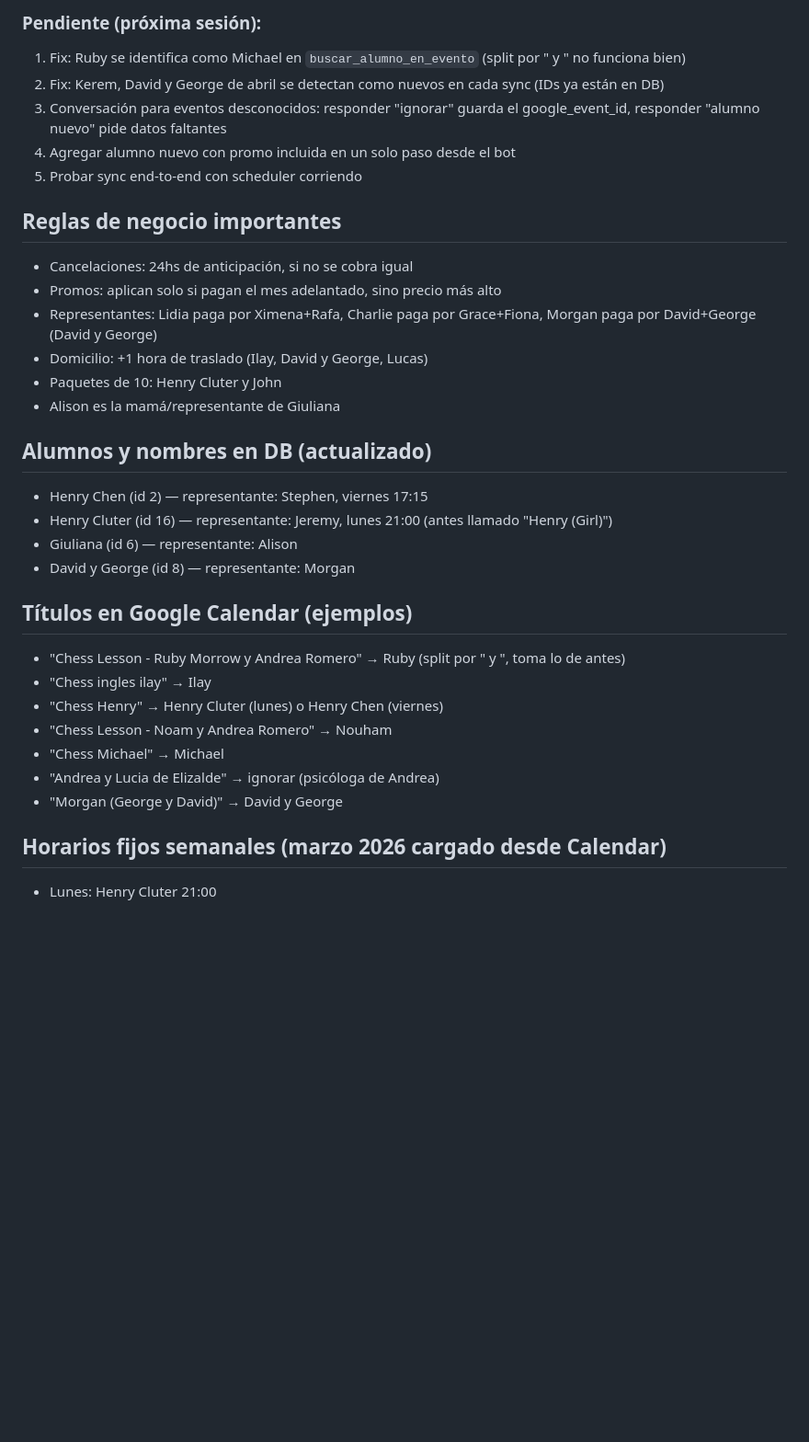
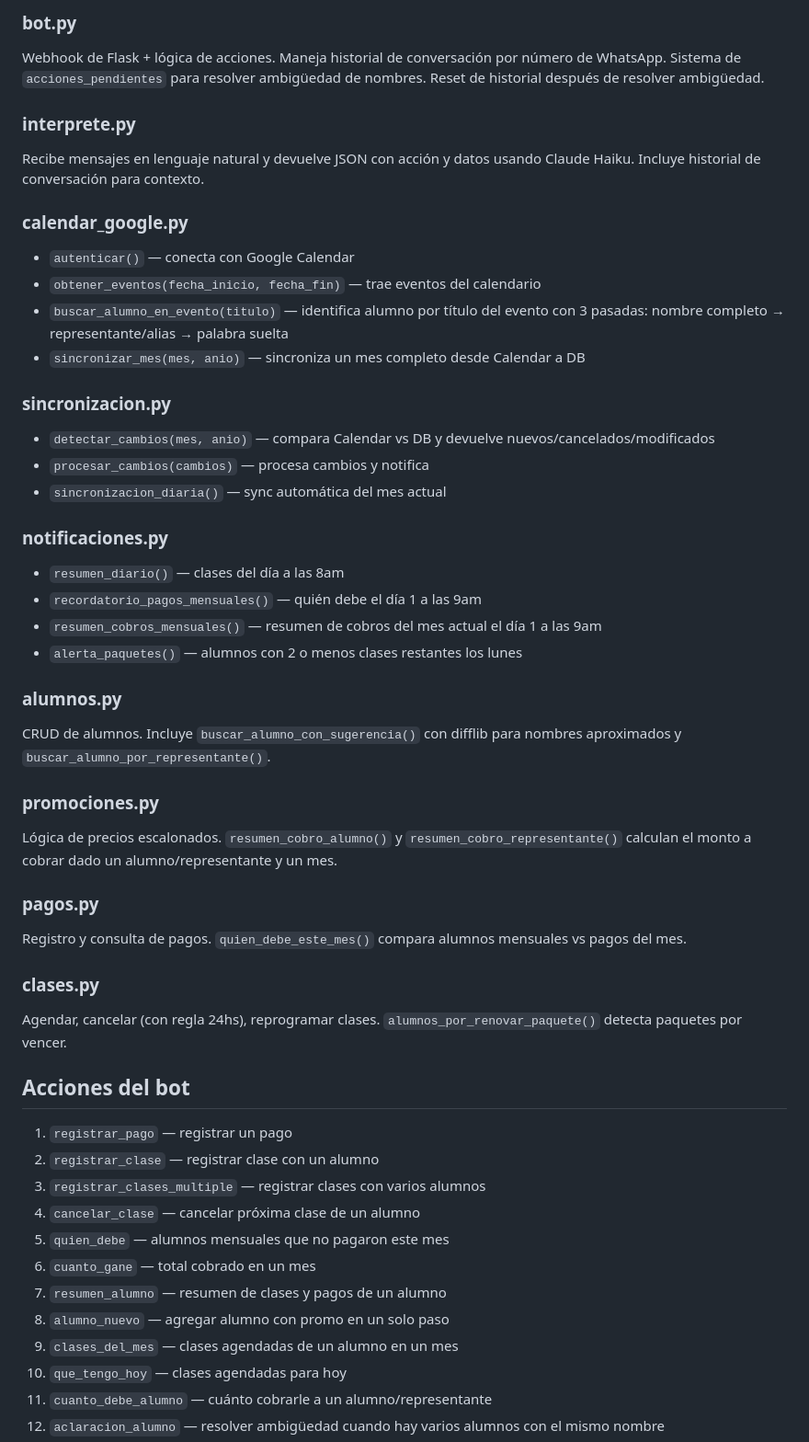
Before and after one commit to andreferromeropire-spec/AsistenteAjedrez, a Markdown page: contexto.md, the part around one of its changes. Shown at 92% size. Rendered like a GitHub page; blank space fills up the shorter version.

```diff
--- a/contexto.md
+++ b/contexto.md
@@ -62,33 +33,50 @@ Interpreta mensajes en lenguaje natural usando Claude API y ejecuta acciones sob
 
-### Pendiente (próxima sesión):
-1. Fix: Ruby se identifica como Michael en `buscar_alumno_en_evento` (split por " y " no funciona bien)
-2. Fix: Kerem, David y George de abril se detectan como nuevos en cada sync (IDs ya están en DB)
-3. Conversación para eventos desconocidos: responder "ignorar" guarda el google_event_id, responder "alumno nuevo" pide datos faltantes
-4. Agregar alumno nuevo con promo incluida en un solo paso desde el bot
-5. Probar sync end-to-end con scheduler corriendo
+### bot.py
+Webhook de Flask + lógica de acciones. Maneja historial de conversación por número de WhatsApp. Sistema de `acciones_pendientes` para resolver ambigüedad de nombres. Reset de historial después de resolver ambigüedad.
 
-## Reglas de negocio importantes
-- Cancelaciones: 24hs de anticipación, si no se cobra igual
-- Promos: aplican solo si pagan el mes adelantado, sino precio más alto
-- Representantes: Lidia paga por Ximena+Rafa, Charlie paga por Grace+Fiona, Morgan paga por David+George (David y George)
-- Domicilio: +1 hora de traslado (Ilay, David y George, Lucas)
-- Paquetes de 10: Henry Cluter y John
-- Alison es la mamá/representante de Giuliana
+### interprete.py
+Recibe mensajes en lenguaje natural y devuelve JSON con acción y datos usando Claude Haiku. Incluye historial de conversación para contexto.
 
-## Alumnos y nombres en DB (actualizado)
-- Henry Chen (id 2) — representante: Stephen, viernes 17:15
-- Henry Cluter (id 16) — representante: Jeremy, lunes 21:00 (antes llamado "Henry (Girl)")
-- Giuliana (id 6) — representante: Alison
-- David y George (id 8) — representante: Morgan
+### calendar_google.py
+- `autenticar()` — conecta con Google Calendar
+- `obtener_eventos(fecha_inicio, fecha_fin)` — trae eventos del calendario
+- `buscar_alumno_en_evento(titulo)` — identifica alumno por título del evento con 3 pasadas: nombre completo → representante/alias → palabra suelta
+- `sincronizar_mes(mes, anio)` — sincroniza un mes completo desde Calendar a DB
 
-## Títulos en Google Calendar (ejemplos)
-- "Chess Lesson - Ruby Morrow y Andrea Romero" → Ruby (split por " y ", toma lo de antes)
-- "Chess ingles ilay" → Ilay
-- "Chess Henry" → Henry Cluter (lunes) o Henry Chen (viernes)
-- "Chess Lesson - Noam y Andrea Romero" → Nouham
-- "Chess Michael" → Michael
-- "Andrea y Lucia de Elizalde" → ignorar (psicóloga de Andrea)
-- "Morgan (George y David)" → David y George
+### sincronizacion.py
+- `detectar_cambios(mes, anio)` — compara Calendar vs DB y devuelve nuevos/cancelados/modificados
+- `procesar_cambios(cambios)` — procesa cambios y notifica
+- `sincronizacion_diaria()` — sync automática del mes actual
 
-## Horarios fijos semanales (marzo 2026 cargado desde Calendar)
-- Lunes: Henry Cluter 21:00
+### notificaciones.py
+- `resumen_diario()` — clases del día a las 8am
+- `recordatorio_pagos_mensuales()` — quién debe el día 1 a las 9am
+- `resumen_cobros_mensuales()` — resumen de cobros del mes actual el día 1 a las 9am
+- `alerta_paquetes()` — alumnos con 2 o menos clases restantes los lunes
+
+### alumnos.py
+CRUD de alumnos. Incluye `buscar_alumno_con_sugerencia()` con difflib para nombres aproximados y `buscar_alumno_por_representante()`.
+
+### promociones.py
+Lógica de precios escalonados. `resumen_cobro_alumno()` y `resumen_cobro_representante()` calculan el monto a cobrar dado un alumno/representante y un mes.
+
+### pagos.py
+Registro y consulta de pagos. `quien_debe_este_mes()` compara alumnos mensuales vs pagos del mes.
+
+### clases.py
+Agendar, cancelar (con regla 24hs), reprogramar clases. `alumnos_por_renovar_paquete()` detecta paquetes por vencer.
+
+## Acciones del bot
+1. `registrar_pago` — registrar un pago
+2. `registrar_clase` — registrar clase con un alumno
+3. `registrar_clases_multiple` — registrar clases con varios alumnos
+4. `cancelar_clase` — cancelar próxima clase de un alumno
+5. `quien_debe` — alumnos mensuales que no pagaron este mes
+6. `cuanto_gane` — total cobrado en un mes
+7. `resumen_alumno` — resumen de clases y pagos de un alumno
+8. `alumno_nuevo` — agregar alumno con promo en un solo paso
+9. `clases_del_mes` — clases agendadas de un alumno en un mes
+10. `que_tengo_hoy` — clases agendadas para hoy
+11. `cuanto_debe_alumno` — cuánto cobrarle a un alumno/representante
+12. `aclaracion_alumno` — resolver ambigüedad cuando hay varios alumnos con el mismo nombre
+
```
Also changed, not shown: other parts of contexto.md (+80 -61 lines).
